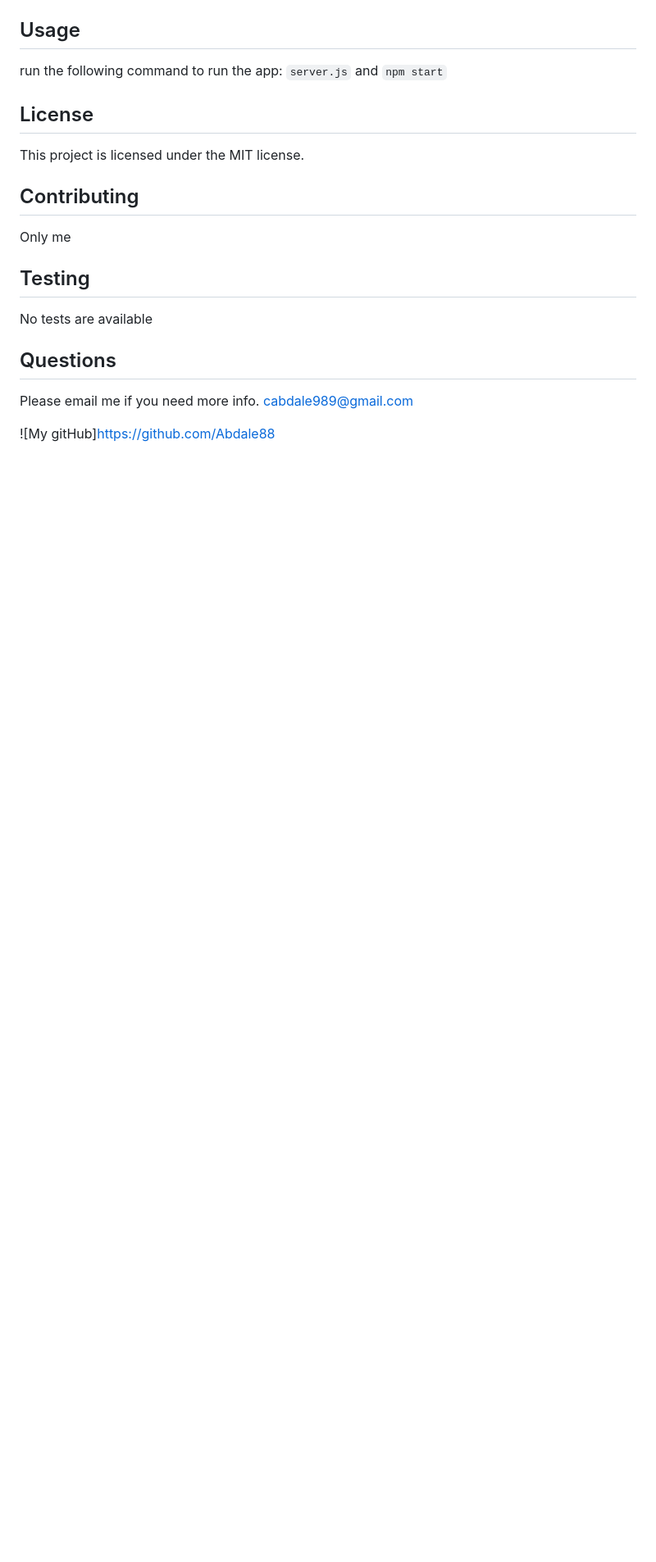
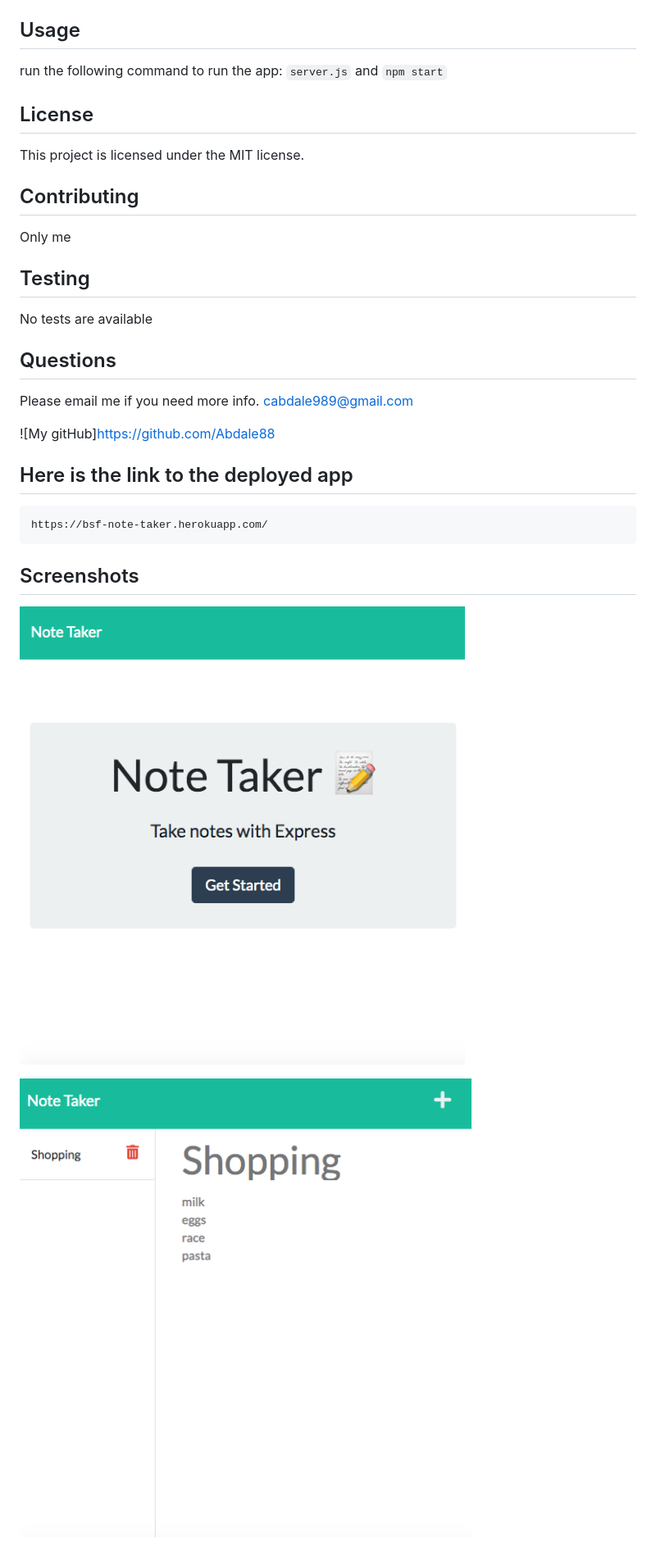
Before and after one commit to Abdale88/09_Note_Taker, a Markdown page: README.md, the part around the change. Shown: that part at 82% size. Rendered like a GitHub page; pictures changed too: images/main.png (added), images/notes.png (added); blank space fills up the shorter version.

Commit message:
add screenshots and link for the deployed app

```diff
--- a/README.md
+++ b/README.md
@@ -44,3 +44,14 @@ Please email me if you need more info.
 cabdale989@gmail.com
 
 ![My gitHub]https://github.com/Abdale88
+
+
+## Here is the link to the deployed app
+    https://bsf-note-taker.herokuapp.com/
+
+
+## Screenshots
+
+![main](./images/main.png)
+
+![notes](./images/notes.png)
```
Also changed, not shown: 1 other file.
